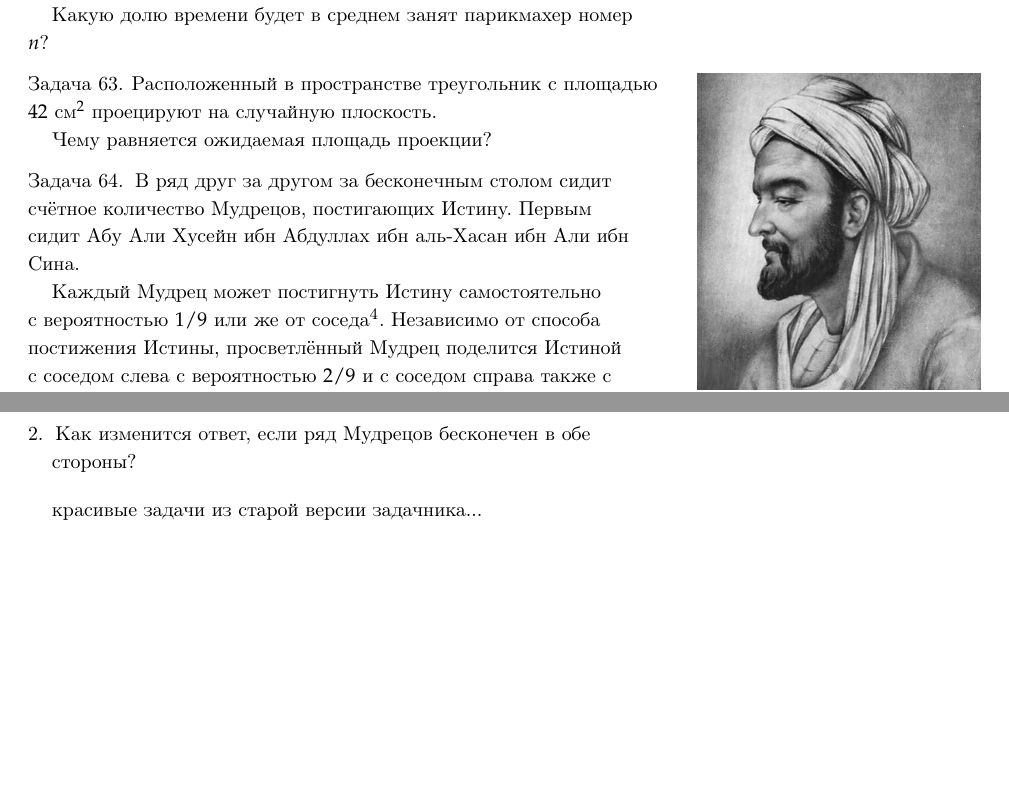
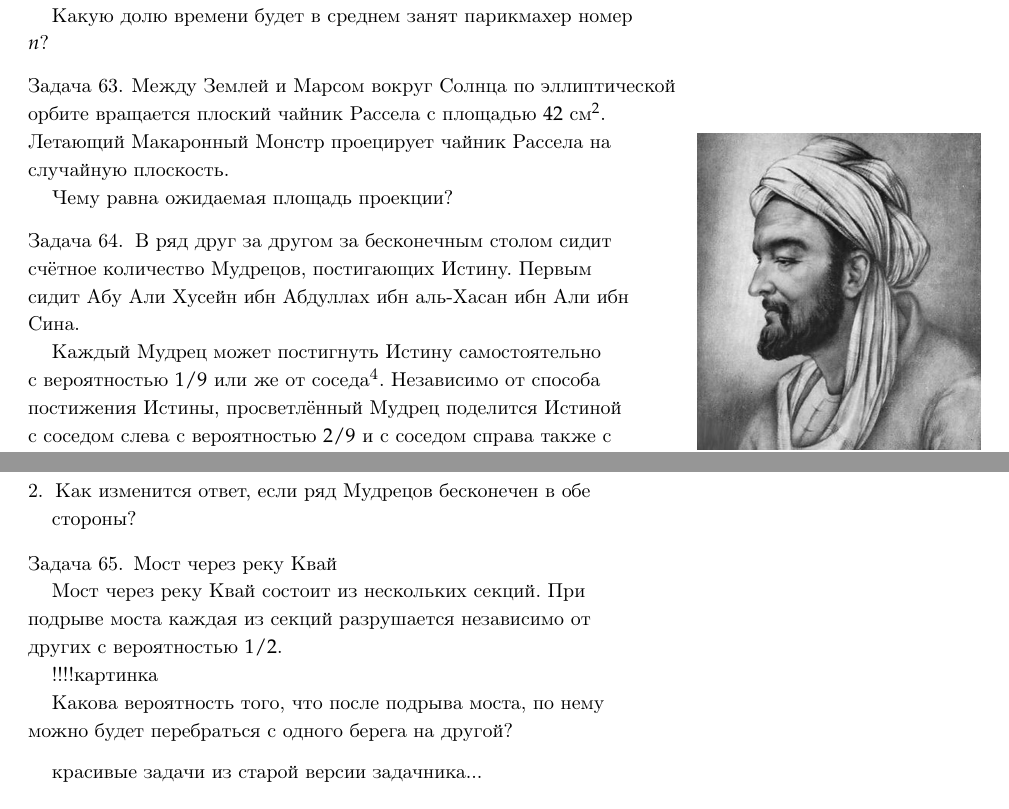
Before and after one commit to bdemeshev/probability_dna, a LaTeX document (probability_dna.tex): two parts of pages 20 and 21 of 28, joined at a grey line, cut so that both start at the same text, the shorter picture padded with empty space. Compiled offline with pdfLaTeX.

Commit message:
Le pont de la rivière Kwai

```diff
--- a/probability_dna.tex
+++ b/probability_dna.tex
@@ -1219,9 +1219,9 @@ $(\pi+2)/4\pi$
 
 
 \begin{problem}
-Расположенный в пространстве треугольник с площадью $42$ см$^2$ проецируют на случайную плоскость.
+Между Землей и Марсом вокруг Солнца по эллиптической орбите вращается плоский чайник Рассела с площадью $42$ см$^2$. Летающий Макаронный Монстр проецирует чайник Рассела на случайную плоскость.
 
-Чему равняется ожидаемая площадь проекции?
+Чему равна ожидаемая площадь проекции?
 \begin{sol}
 Вспомним для начала, что площадь круга равна $\pi r^2$, а площадь сферы равна $4\pi r^2$. Составим из маленьких треугольничков многогранник очень похожий на сферу с единичным радиусом. Площадь этого многогранника будет примерно равна $4\pi$. Проекция многогранника представляет собой примерно круг единичного радиуса. Проекция имеет два слоя. С учётом обоих слоёв площадь проекции равна $2\pi$. Значит отношение площади проекции к площади многогранника равно $1/2$.
 
@@ -1265,6 +1265,24 @@ q = \gamma + (1-\gamma)(2p\alpha - p^2\alpha^2)
 \end{sol}
 
 \end{problem}
+
+
+\begin{problem}
+Мост через реку Квай
+
+Мост через реку Квай состоит из нескольких секций. При подрыве моста каждая из секций разрушается независимо от других с вероятностью $1/2$.
+
+!!!!картинка
+
+Какова вероятность того, что после подрыва моста, по нему можно будет перебраться с одного берега на другой?
+\begin{sol}
+Рассмотрим двойственный граф, получаем $1/2$.
+\end{sol}
+
+\end{problem}
+
+
+
 
 
 красивые задачи из старой версии задачника...
```
Also changed, not shown: probability_dna.pdf.
